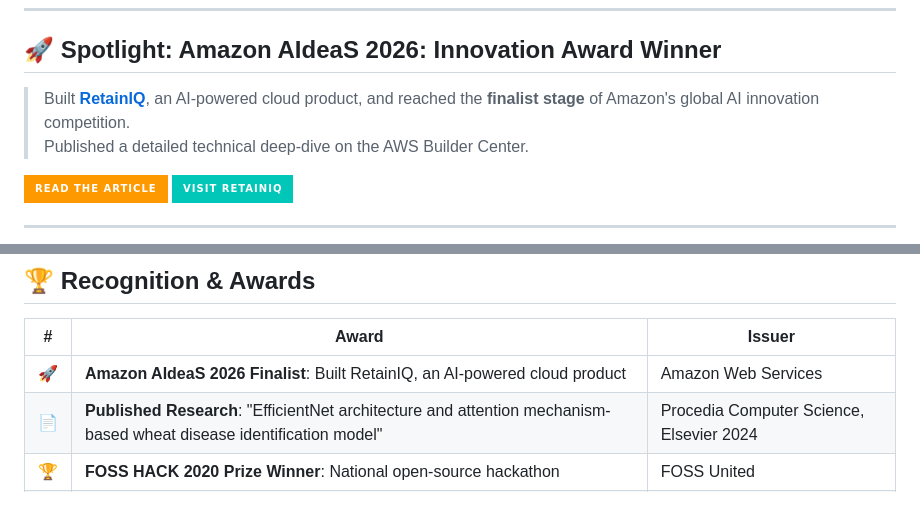
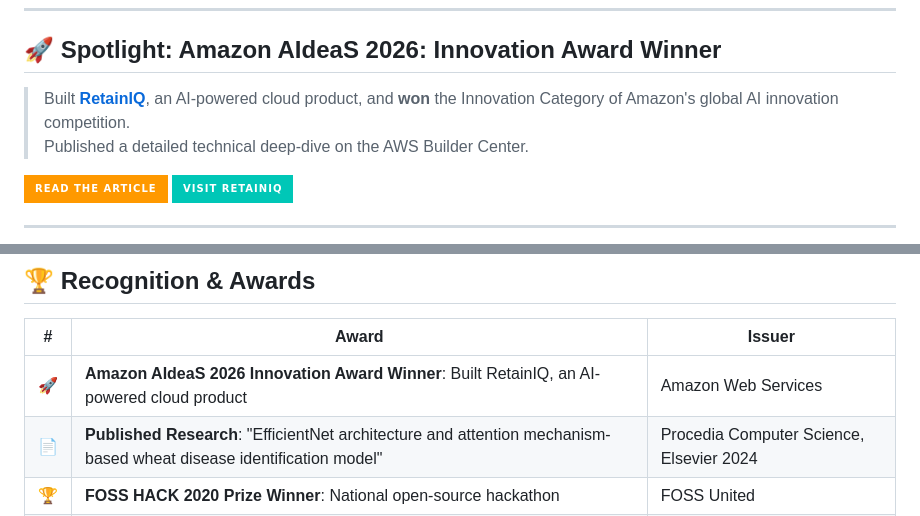
Before and after one commit to SamyakJ05/SamyakJ05, a Markdown page: README.md, 2 parts joined by grey strips. Drawn GitHub-style; badges without logos.

Commit message:
Fix Winner/Finalist inconsistency, remove em dash

```diff
--- a/README.md
+++ b/README.md
@@ -22,7 +22,7 @@
 
 ## 🚀 Spotlight: Amazon AIdeaS 2026: Innovation Award Winner
 
-> Built **[RetainIQ](https://retainiq.cloud/)**, an AI-powered cloud product, and reached the **finalist stage** of Amazon's global AI innovation competition.
+> Built **[RetainIQ](https://retainiq.cloud/)**, an AI-powered cloud product, and **won** the Innovation Category of Amazon's global AI innovation competition.
 > Published a detailed technical deep-dive on the AWS Builder Center.
 
 [![Read Article](https://img.shields.io/badge/Read_the_Article-FF9900?style=for-the-badge&logo=amazonaws&logoColor=white)](https://builder.aws.com/content/3CV2aFroWhni2e6MGlj8kLSDbCY/aideas-finalist-retainiq)
@@ -137,7 +137,7 @@ Building the backend automation stack for **[Intellifunnel Labs](https://intelli
 
 | # | Award | Issuer |
 |---|-------|--------|
-| 🚀 | **Amazon AIdeaS 2026 Finalist**: Built RetainIQ, an AI-powered cloud product | Amazon Web Services |
+| 🚀 | **Amazon AIdeaS 2026 Innovation Award Winner**: Built RetainIQ, an AI-powered cloud product | Amazon Web Services |
 | 📄 | **Published Research**: "EfficientNet architecture and attention mechanism-based wheat disease identification model" | Procedia Computer Science, Elsevier 2024 |
 | 🏆 | **FOSS HACK 2020 Prize Winner**: National open-source hackathon | FOSS United |
 | 🏅 | **Gold Certified Engineer**: Highest internal technical certification | UBS |
```
Also changed, not shown: other parts of README.md (+1 -1 lines).
